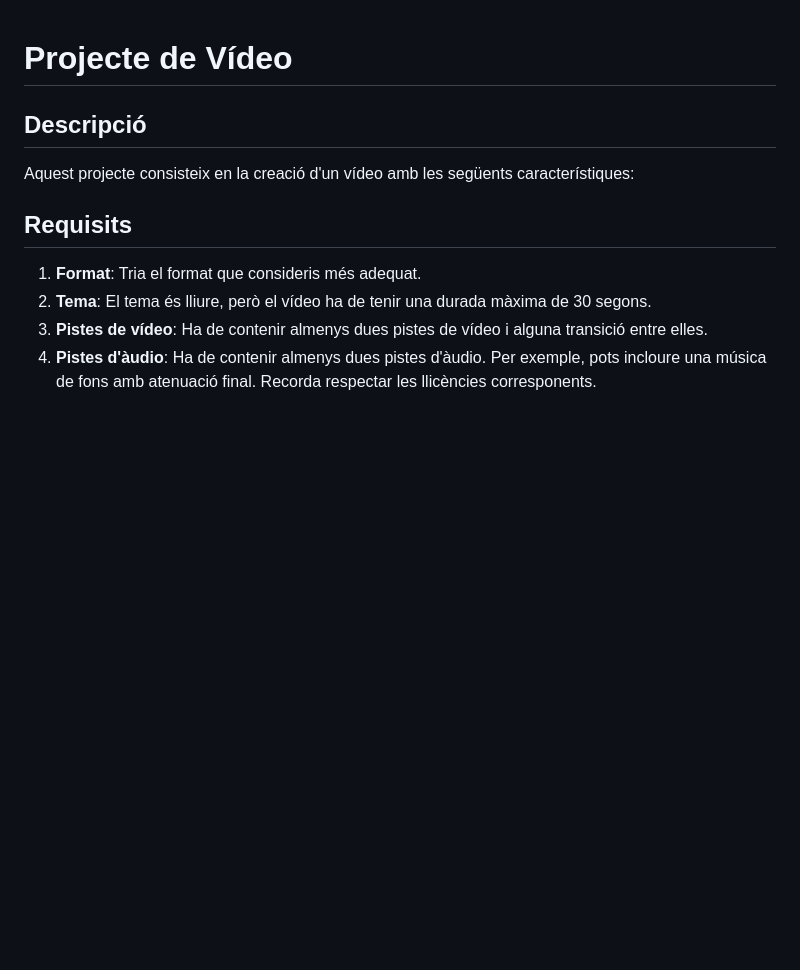
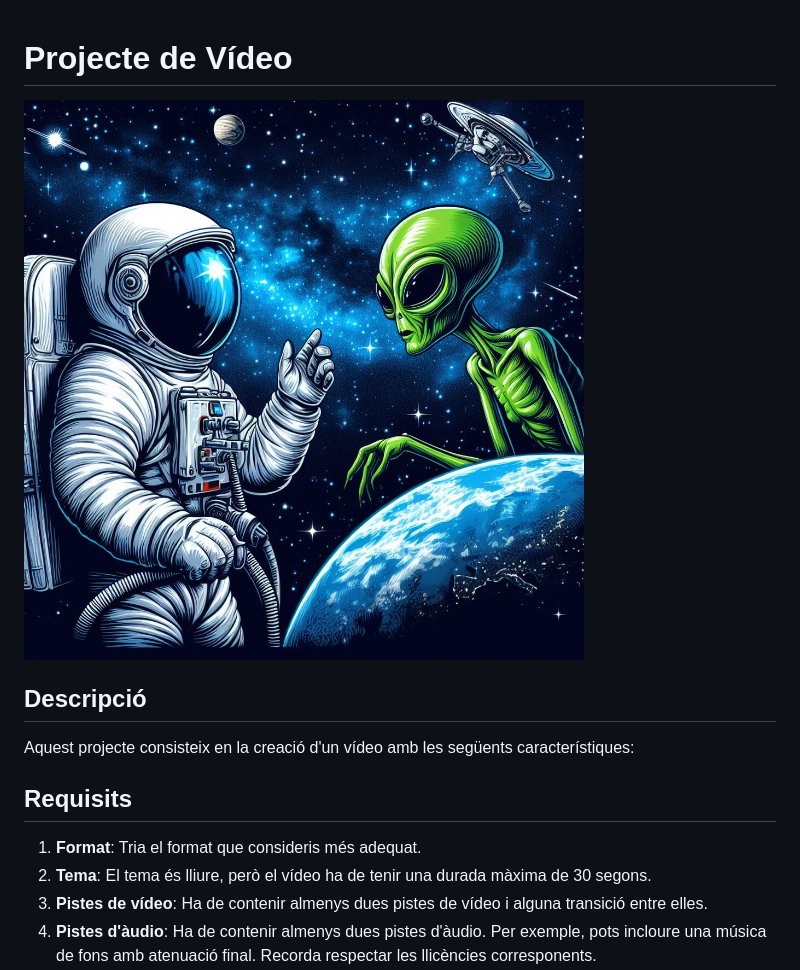
Before and after one commit to borjaMontseny/M09_UF2-ActVideoLliure, a Markdown page: README.md, the part around the change. GitHub-like rendering; pictures changed too: img/astroAndAlien.jpg (added); blank space fills up the shorter version.

```diff
--- a/README.md
+++ b/README.md
@@ -1,4 +1,5 @@
 # Projecte de Vídeo
+![Astronaut and Alien](img/astroAndAlien.jpg)
 
 ## Descripció
 
```
Also changed, not shown: img/alienIcon.png (added), 3 other files.
